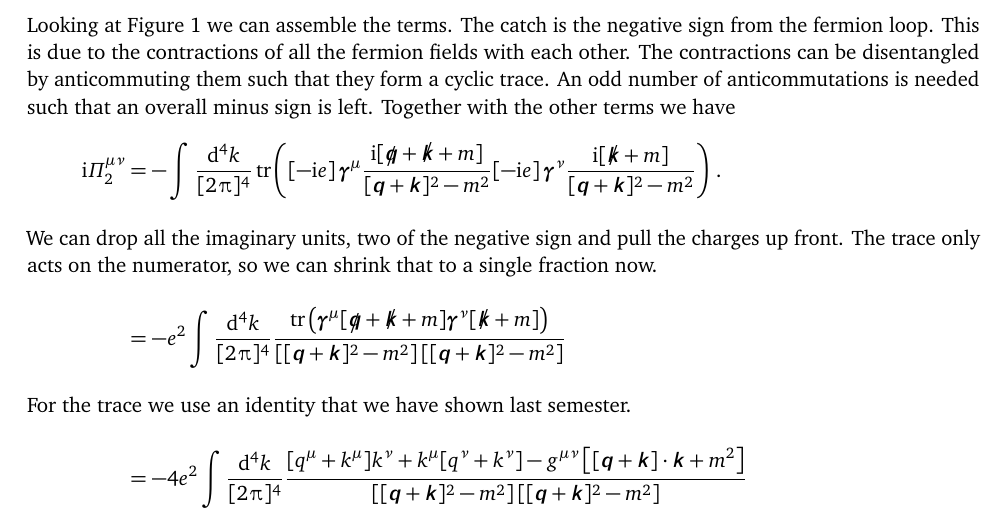
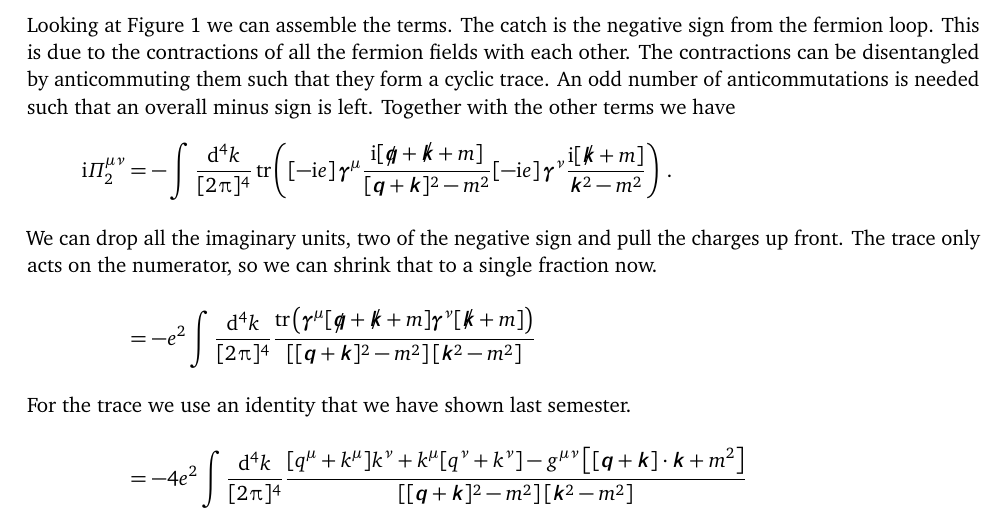
Before and after one commit to martin-ueding/physics7501-problem-sets, a LaTeX document (02/physics7501-02-handed_in.tex): part of page 5 of 5, cut so that both start at the same text. Compiled offline with pdfLaTeX; an older LaTeX class or package is replaced by its successor.

Commit message:
Fix denominator

```diff
--- a/02/physics7501-02-handed_in.tex
+++ b/02/physics7501-02-handed_in.tex
@@ -320,7 +320,7 @@ with the other terms we have
         [- \iup e] \, \mat\gamma^\mu
         \frac{\iup [\fourslash q + \fourslash k + m]}{[\four q + \four k]^2 - m^2}
         [- \iup e] \, \mat\gamma^\nu
-        \frac{\iup [\fourslash k + m]}{[\four q + \four k]^2 - m^2}
+        \frac{\iup [\fourslash k + m]}{\four k^2 - m^2}
     }
     \,.
     \intertext{%
@@ -336,7 +336,7 @@ with the other terms we have
             \mat\gamma^\nu
         [\fourslash k + m]}
     }
-    {\sbr{[\four q + \four k]^2 - m^2} \sbr{[\four q + \four k]^2 - m^2}}
+    {\sbr{[\four q + \four k]^2 - m^2} \sbr{\four k^2 - m^2}}
     \intertext{%
         For the trace we use an identity that we have shown last semester.
     }
@@ -351,7 +351,7 @@ with the other terms we have
         g^{\mu\nu}
         \sbr{ [\four q + \four k] \cdot \four k + m^2}
     }
-    {\sbr{[\four q + \four k]^2 - m^2} \sbr{[\four q + \four k]^2 - m^2}}
+    {\sbr{[\four q + \four k]^2 - m^2} \sbr{\four k^2 - m^2}}
 \end{align*}
 
 \end{document}
```
